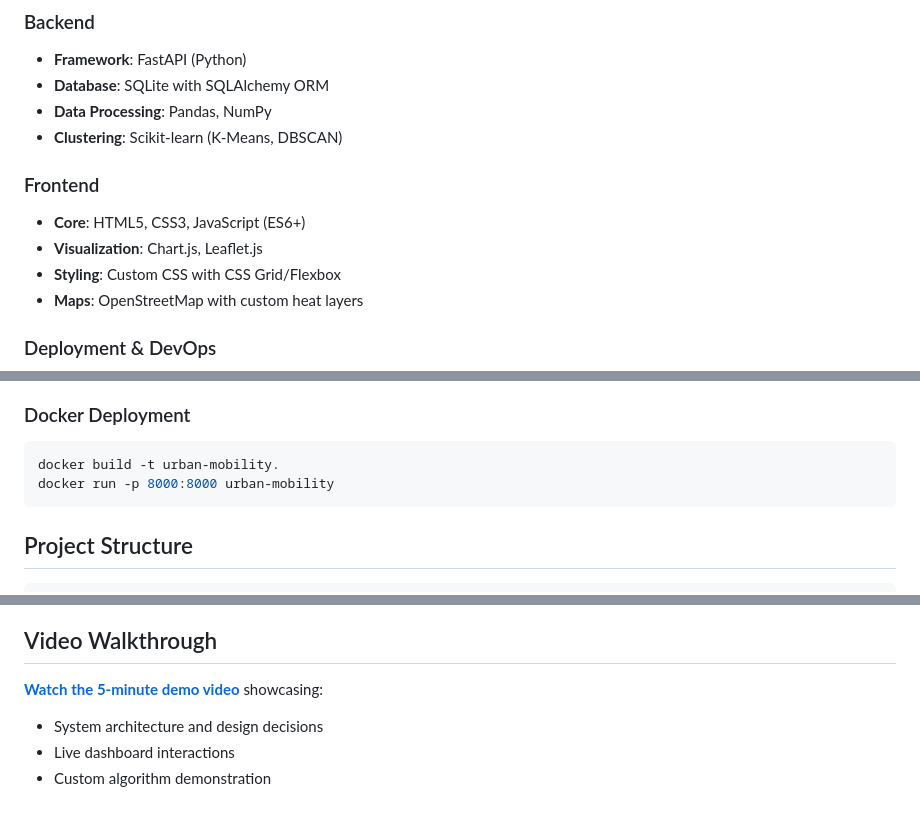
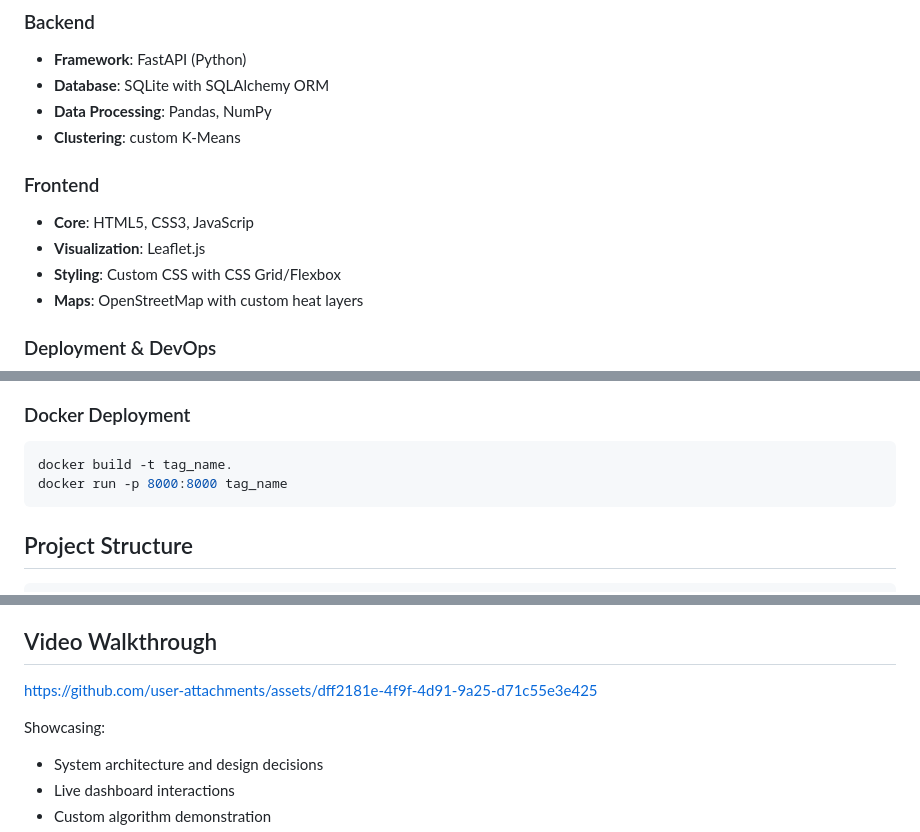
Before and after one commit to albertniyonsenga/Urban_mobi, a Markdown page: README.md, 3 parts joined by grey strips. Drawn GitHub-style; blank space fills up the shorter version.

Commit message:
Revise README for clustering and Docker commands
Updated README to reflect changes in clustering method and deployment instructions.

````diff
--- a/README.md
+++ b/README.md
@@ -34,11 +32,11 @@ Urban Mobility Data Explorer is a full-stack web application that processes, ana
 - **Framework**: FastAPI (Python)
 - **Database**: SQLite with SQLAlchemy ORM
 - **Data Processing**: Pandas, NumPy
-- **Clustering**: Scikit-learn (K-Means, DBSCAN)
+- **Clustering**: custom K-Means
 
 ### Frontend
-- **Core**: HTML5, CSS3, JavaScript (ES6+)
-- **Visualization**: Chart.js, Leaflet.js
+- **Core**: HTML5, CSS3, JavaScrip
+- **Visualization**: Leaflet.js
 - **Styling**: Custom CSS with CSS Grid/Flexbox
 - **Maps**: OpenStreetMap with custom heat layers
 
@@ -81,8 +79,8 @@ Urban Mobility Data Explorer is a full-stack web application that processes, ana
 
 ### Docker Deployment
 ```bash
-docker build -t urban-mobility.
-docker run -p 8000:8000 urban-mobility
+docker build -t tag_name.
+docker run -p 8000:8000 tag_name
 ```
 
 ## Project Structure
@@ -197,7 +195,9 @@ def custom_kmeans_spatial(coordinates, k=10, max_iters=100):
 
 ## Video Walkthrough
 
-[**Watch the 5-minute demo video**](https://youtube.com/your-video-link) showcasing:
+https://github.com/user-attachments/assets/dff2181e-4f9f-4d91-9a25-d71c55e3e425
+
+Showcasing:
 - System architecture and design decisions
 - Live dashboard interactions
 - Custom algorithm demonstration
````
Also changed, not shown: other parts of README.md (+0 -2 lines).
